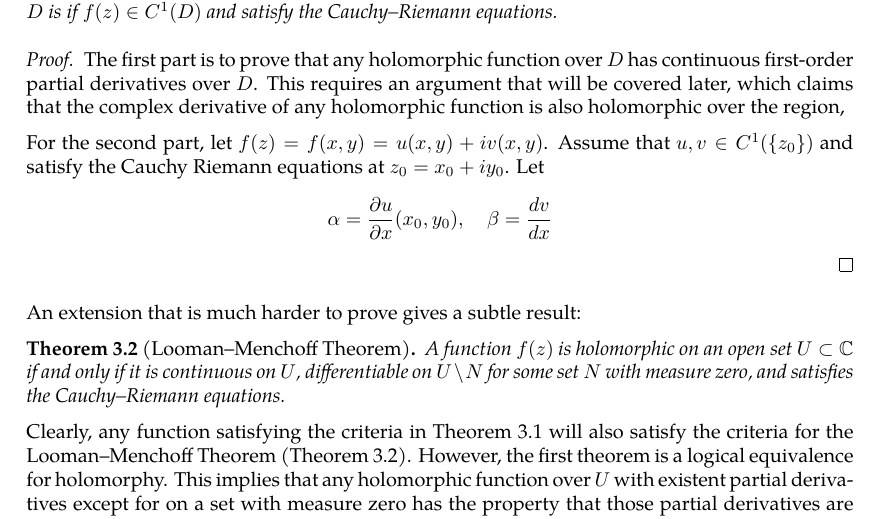
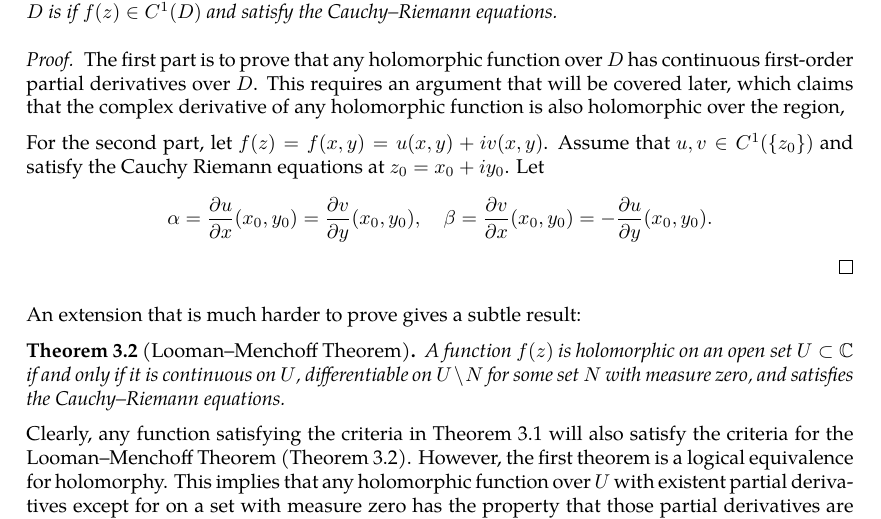
Before and after one commit to slipperking/complex-analysis-latex, a LaTeX document (main.tex): part of page 10 of 15, cut so that both start at the same text. Compiled offline with pdfLaTeX.

Commit message:
overleaf_to_git (Tue May 20 12:34:34 2025 -0700): update main.tex from r2744 to r2747

```diff
--- a/main.tex
+++ b/main.tex
@@ -271,7 +271,7 @@ If a function \(f(z)\) is complex differentiable over an open neighborhood of \(
 \begin{proof}
     The first part is to prove that any holomorphic function over \(D\) has continuous first-order partial derivatives over \(D\). This requires an argument that will be covered later, which claims that the complex derivative of any holomorphic function is also holomorphic over the region,
 
-    For the second part, let \(f(z)=f(x,y)=u(x,y)+iv(x,y)\). Assume that \(u,v\in C^1\paren{\{z_0\}}\) and satisfy the Cauchy Riemann equations at \(z_0=x_0+iy_0\). Let \[\alpha=\pdv{u}{x}\paren{x_0,y_0},\quad\beta=\dv{v}{x}\]
+    For the second part, let \(f(z)=f(x,y)=u(x,y)+iv(x,y)\). Assume that \(u,v\in C^1\paren{\{z_0\}}\) and satisfy the Cauchy Riemann equations at \(z_0=x_0+iy_0\). Let \[\alpha=\pdv{u}{x}\paren{x_0,y_0}=\pdv{v}{y}\paren{x_0,y_0},\quad\beta=\pdv{v}{x}\paren{x_0,y_0}=-\pdv{u}{y}\paren{x_0,y_0}.\]
 \end{proof}
 An extension that is much harder to prove gives a subtle result:
 \begin{theorem}[Looman--Menchoff Theorem]\label{thm:loomanmenchoff}
```
